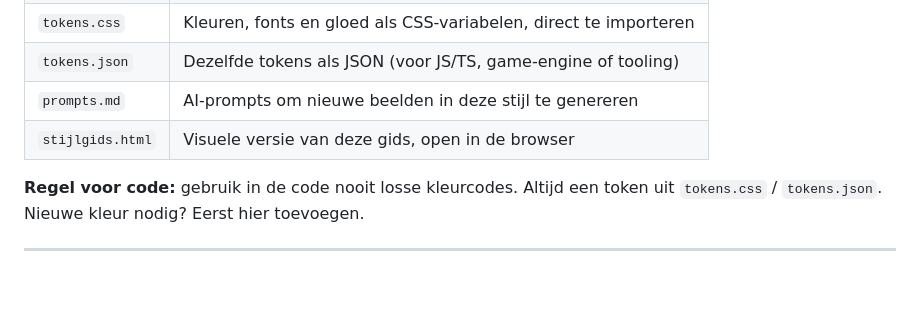
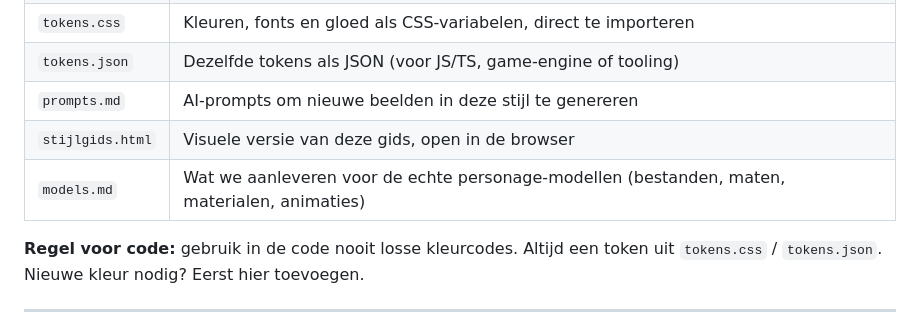
Before and after one commit to ljwceo/journey-gaym, a Markdown page: docs/art-style/README.md, the part around the change. Rendered like a GitHub page; blank space fills up the shorter version.

Commit message:
Style guide: what to deliver for the final character models
Co-Authored-By: Claude Opus 5.5 <noreply@anthropic.com>
Claude-Session: https://claude.ai/code/session_01AvGVCy3JHjxsTpW6NdDQZt

```diff
--- a/docs/art-style/README.md
+++ b/docs/art-style/README.md
@@ -15,6 +15,7 @@
 | `tokens.json` | Dezelfde tokens als JSON (voor JS/TS, game-engine of tooling) |
 | `prompts.md` | AI-prompts om nieuwe beelden in deze stijl te genereren |
 | `stijlgids.html` | Visuele versie van deze gids, open in de browser |
+| `models.md` | Wat we aanleveren voor de echte personage-modellen (bestanden, maten, materialen, animaties) |
 
 **Regel voor code:** gebruik in de code nooit losse kleurcodes. Altijd een token uit `tokens.css` / `tokens.json`. Nieuwe kleur nodig? Eerst hier toevoegen.
 
```
Also changed, not shown: docs/PROGRESS.md (+1 -0 lines), docs/art-style/models.md (added, +76 -0 lines).
